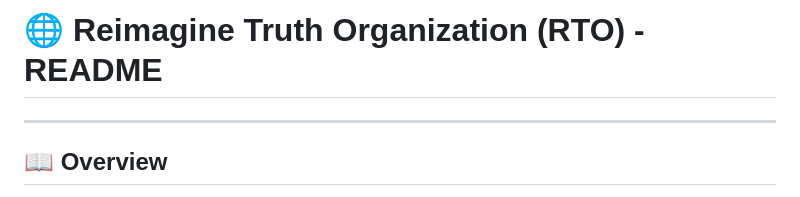
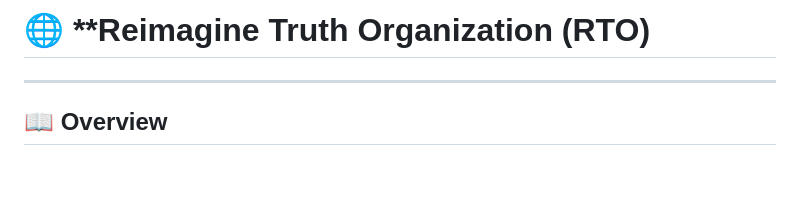
Before and after one commit to ReimagineTruth/reimaginethruth.io, a Markdown page: RTO.md, the part around the change. Rendered like a GitHub page; blank space fills up the shorter version.

```diff
--- a/RTO.md
+++ b/RTO.md
@@ -1,4 +1,4 @@
-# 🌐 **Reimagine Truth Organization (RTO) - README**
+# 🌐 **Reimagine Truth Organization (RTO)
 
 ---
 
```
